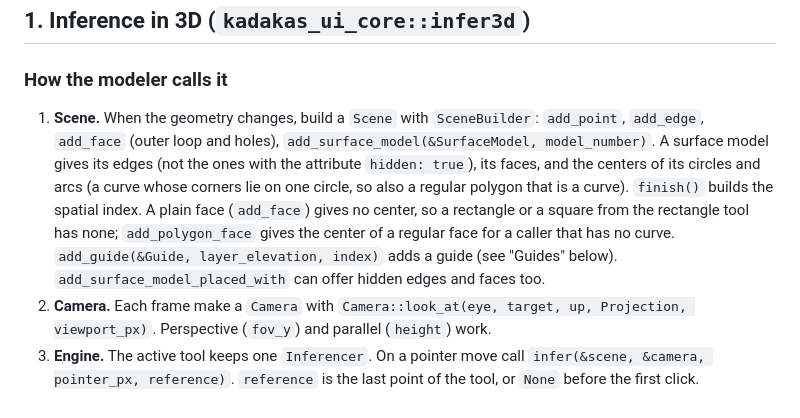
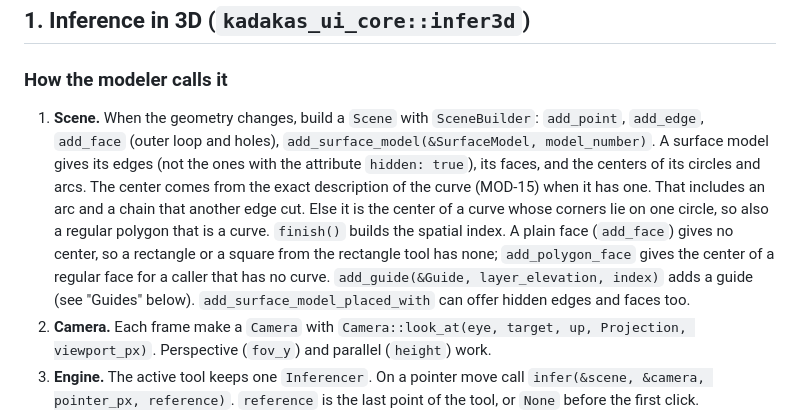
Before and after one commit to nemecec/kadakas-app, a Markdown page: docs/modeler-inference.md, the part around the change. GitHub-like rendering.

Commit message:
MOD-15: inference doc

```diff
--- a/docs/modeler-inference.md
+++ b/docs/modeler-inference.md
@@ -8,7 +8,7 @@ The behavior follows the public description of the inference of SketchUp-like mo
 
 ### How the modeler calls it
 
-1. **Scene.** When the geometry changes, build a `Scene` with `SceneBuilder`: `add_point`, `add_edge`, `add_face` (outer loop and holes), `add_surface_model(&SurfaceModel, model_number)`. A surface model gives its edges (not the ones with the attribute `hidden: true`), its faces, and the centers of its circles and arcs (a curve whose corners lie on one circle, so also a regular polygon that is a curve). `finish()` builds the spatial index. A plain face (`add_face`) gives no center, so a rectangle or a square from the rectangle tool has none; `add_polygon_face` gives the center of a regular face for a caller that has no curve. `add_guide(&Guide, layer_elevation, index)` adds a guide (see "Guides" below). `add_surface_model_placed_with` can offer hidden edges and faces too.
+1. **Scene.** When the geometry changes, build a `Scene` with `SceneBuilder`: `add_point`, `add_edge`, `add_face` (outer loop and holes), `add_surface_model(&SurfaceModel, model_number)`. A surface model gives its edges (not the ones with the attribute `hidden: true`), its faces, and the centers of its circles and arcs. The center comes from the exact description of the curve (MOD-15) when it has one. That includes an arc and a chain that another edge cut. Else it is the center of a curve whose corners lie on one circle, so also a regular polygon that is a curve. `finish()` builds the spatial index. A plain face (`add_face`) gives no center, so a rectangle or a square from the rectangle tool has none; `add_polygon_face` gives the center of a regular face for a caller that has no curve. `add_guide(&Guide, layer_elevation, index)` adds a guide (see "Guides" below). `add_surface_model_placed_with` can offer hidden edges and faces too.
 2. **Camera.** Each frame make a `Camera` with `Camera::look_at(eye, target, up, Projection, viewport_px)`. Perspective (`fov_y`) and parallel (`height`) work.
 3. **Engine.** The active tool keeps one `Inferencer`. On a pointer move call `infer(&scene, &camera, pointer_px, reference)`. `reference` is the last point of the tool, or `None` before the first click.
 4. **Draw.** The `Inference` has `point`, `kind`, `screen` (the pixel of the point), `color`, `label` (en-US or et, from `kadakas-l10n`), `lines` (cue lines, some dotted), `locked`, `source` and `other` (tags of the edge, face or curve), and `constraint` (the point, line or plane that holds the point).
```
